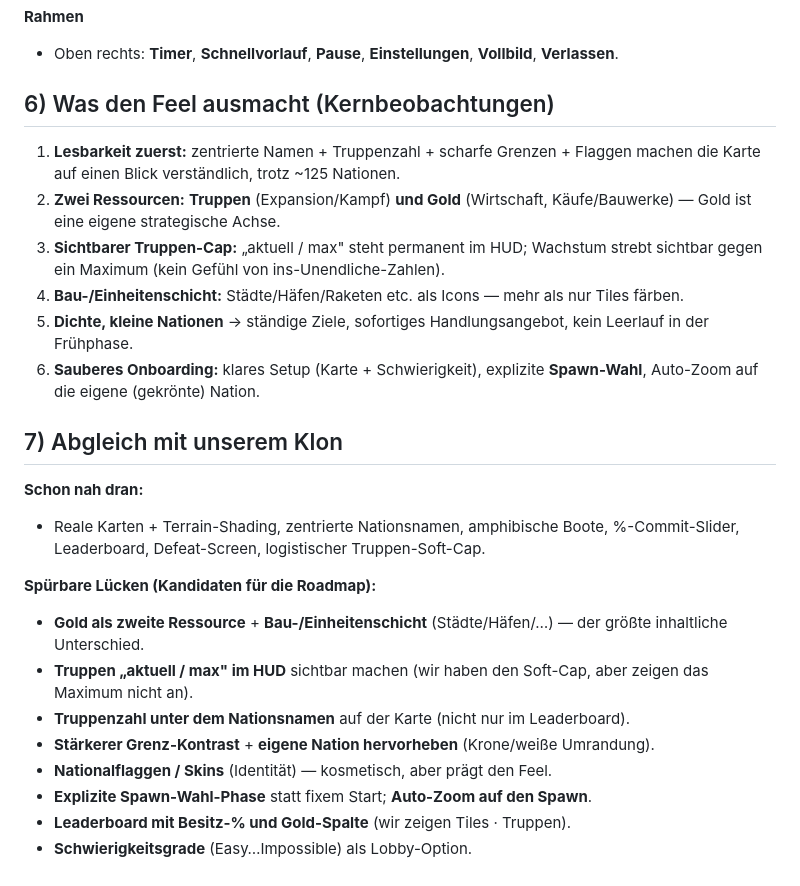
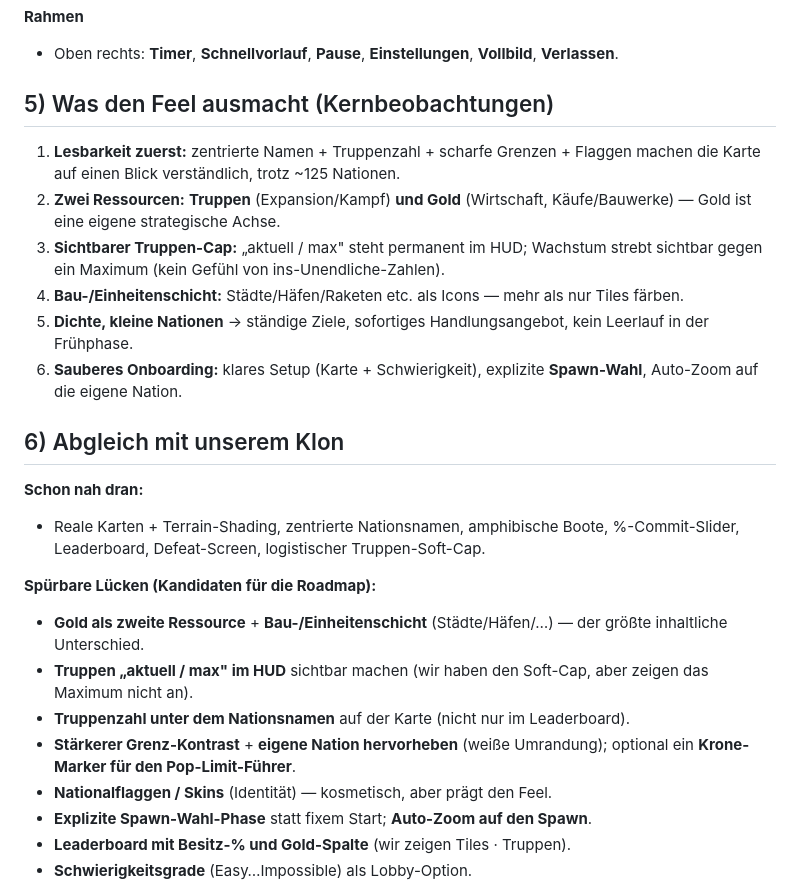
Before and after one commit to blusaccount/control-and-conquer, a Markdown page: docs/openfront-playthrough.md, the part around one of its changes. Rendered like a GitHub page.

```diff
--- a/docs/openfront-playthrough.md
+++ b/docs/openfront-playthrough.md
@@ -70,7 +65,7 @@ Klar fokussiertes Setup-Modal („SOLO"):
 - Oben rechts: **Timer**, **Schnellvorlauf**, **Pause**, **Einstellungen**,
   **Vollbild**, **Verlassen**.
 
-## 6) Was den Feel ausmacht (Kernbeobachtungen)
+## 5) Was den Feel ausmacht (Kernbeobachtungen)
 
 1. **Lesbarkeit zuerst:** zentrierte Namen + Truppenzahl + scharfe Grenzen +
    Flaggen machen die Karte auf einen Blick verständlich, trotz ~125 Nationen.
@@ -83,9 +78,9 @@ Klar fokussiertes Setup-Modal („SOLO"):
 5. **Dichte, kleine Nationen** → ständige Ziele, sofortiges Handlungsangebot, kein
    Leerlauf in der Frühphase.
 6. **Sauberes Onboarding:** klares Setup (Karte + Schwierigkeit), explizite
-   **Spawn-Wahl**, Auto-Zoom auf die eigene (gekrönte) Nation.
+   **Spawn-Wahl**, Auto-Zoom auf die eigene Nation.
 
-## 7) Abgleich mit unserem Klon
+## 6) Abgleich mit unserem Klon
 
 **Schon nah dran:**
 - Reale Karten + Terrain-Shading, zentrierte Nationsnamen, amphibische Boote,
@@ -97,7 +92,8 @@ Klar fokussiertes Setup-Modal („SOLO"):
 - **Truppen „aktuell / max" im HUD** sichtbar machen (wir haben den Soft-Cap, aber
   zeigen das Maximum nicht an).
 - **Truppenzahl unter dem Nationsnamen** auf der Karte (nicht nur im Leaderboard).
-- **Stärkerer Grenz-Kontrast** + **eigene Nation hervorheben** (Krone/weiße Umrandung).
+- **Stärkerer Grenz-Kontrast** + **eigene Nation hervorheben** (weiße Umrandung);
+  optional ein **Krone-Marker für den Pop-Limit-Führer**.
 - **Nationalflaggen / Skins** (Identität) — kosmetisch, aber prägt den Feel.
 - **Explizite Spawn-Wahl-Phase** statt fixem Start; **Auto-Zoom auf den Spawn**.
 - **Leaderboard mit Besitz-% und Gold-Spalte** (wir zeigen Tiles · Truppen).
```
Also changed, not shown: other parts of docs/openfront-playthrough.md (+24 -29 lines).
